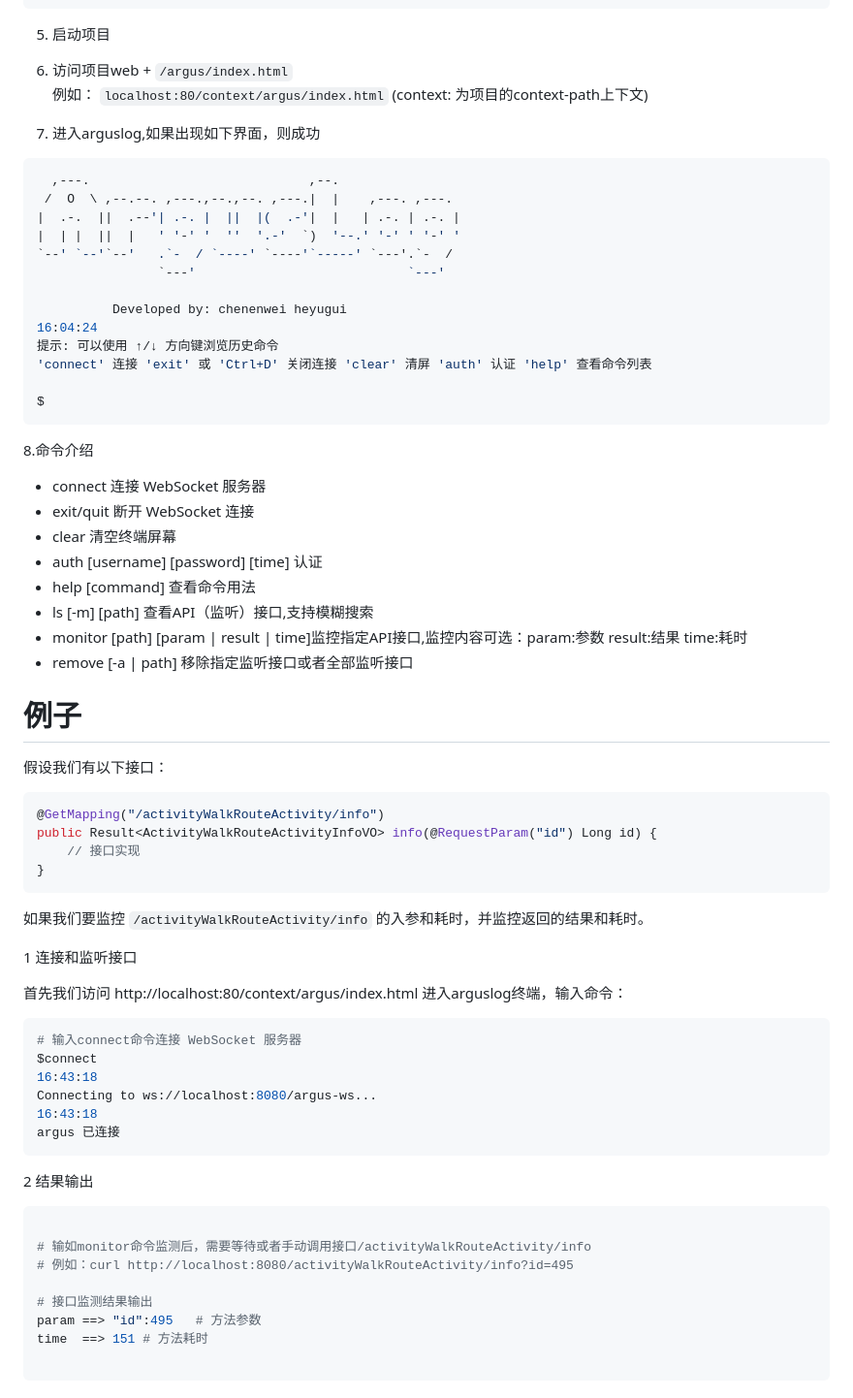
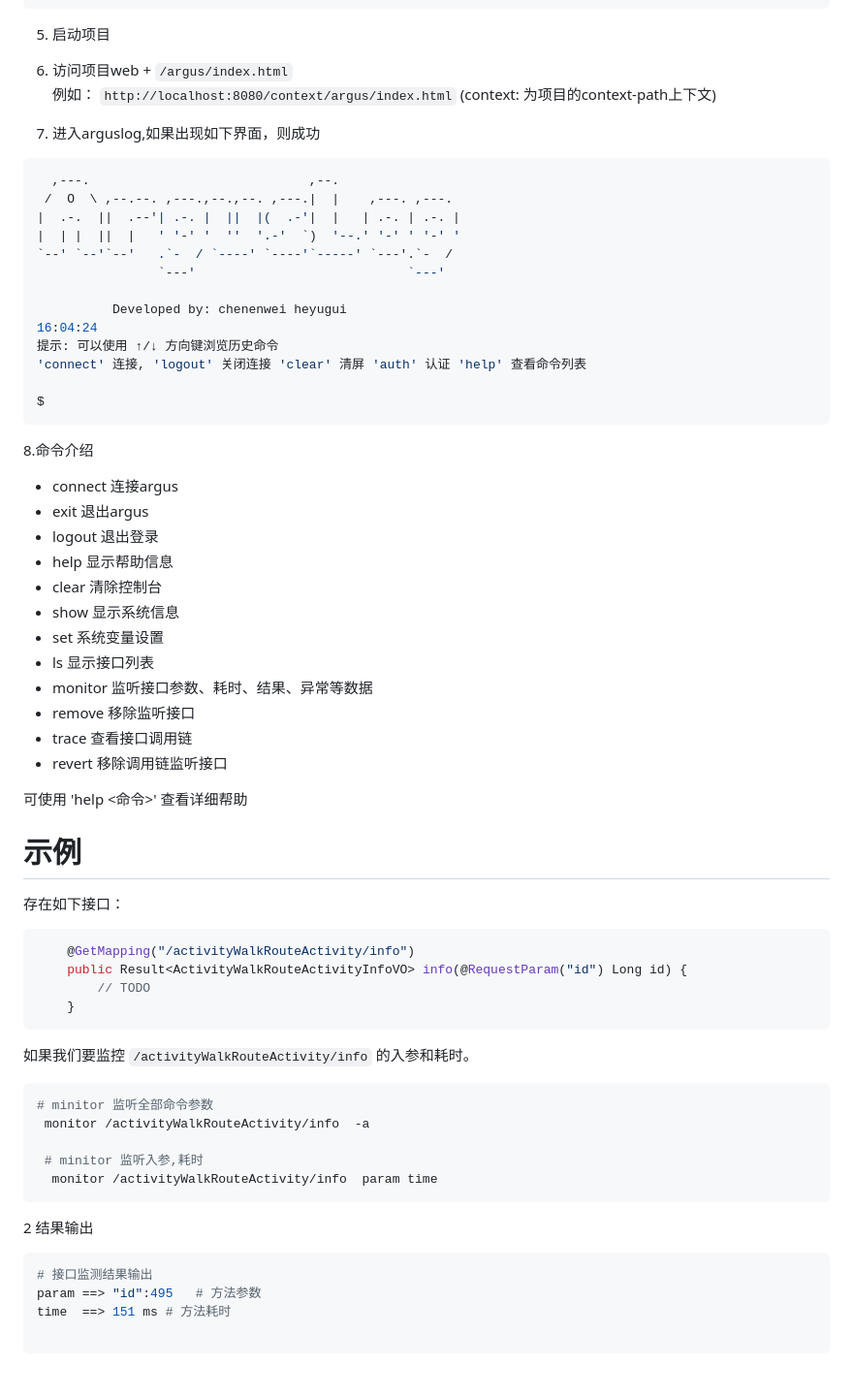
Before and after one commit to GitHubCew/ArgusLog, a Markdown page: README.md, the part around the change printed below. Shown: that part at 97% size. Rendered like a GitHub page.

Commit message:
添加命令使用方式介绍

````diff
--- a/README.md
+++ b/README.md
@@ -75,7 +75,7 @@ public class SecurityConfig extends WebSecurityConfigurerAdapter {
 
 
 6. 访问项目web + `/argus/index.html`
-   例如： `localhost:80/context/argus/index.html` (context: 为项目的context-path上下文)
+   例如： `http://localhost:8080/context/argus/index.html` (context: 为项目的context-path上下文)
 
 
 7. 进入arguslog,如果出现如下界面，则成功
@@ -91,58 +91,51 @@ public class SecurityConfig extends WebSecurityConfigurerAdapter {
           Developed by: chenenwei heyugui
 16:04:24
 提示: 可以使用 ↑/↓ 方向键浏览历史命令
-'connect' 连接 'exit' 或 'Ctrl+D' 关闭连接 'clear' 清屏 'auth' 认证 'help' 查看命令列表
+'connect' 连接, 'logout' 关闭连接 'clear' 清屏 'auth' 认证 'help' 查看命令列表
 
 $
 ```
 
 8.命令介绍
-- connect 连接 WebSocket 服务器
-- exit/quit 断开 WebSocket 连接
-- clear 清空终端屏幕
-- auth [username] [password] [time] 认证
-- help [command] 查看命令用法
-- ls [-m] [path] 查看API（监听）接口,支持模糊搜索
-- monitor [path] [param | result | time]监控指定API接口,监控内容可选：param:参数 result:结果 time:耗时
-- remove [-a | path] 移除指定监听接口或者全部监听接口
+-  connect         连接argus
+-  exit            退出argus
+-  logout          退出登录
+-  help            显示帮助信息
+-  clear           清除控制台
+-  show            显示系统信息
+-  set             系统变量设置
+-  ls              显示接口列表
+-  monitor         监听接口参数、耗时、结果、异常等数据
+-  remove          移除监听接口
+-  trace           查看接口调用链
+-  revert          移除调用链监听接口
 
+可使用 'help <命令>' 查看详细帮助
 
-# 例子
+# 示例
 
-假设我们有以下接口：
-
+存在如下接口：
 ```java
-@GetMapping("/activityWalkRouteActivity/info")
-public Result<ActivityWalkRouteActivityInfoVO> info(@RequestParam("id") Long id) {
-    // 接口实现
-}
+    @GetMapping("/activityWalkRouteActivity/info")
+    public Result<ActivityWalkRouteActivityInfoVO> info(@RequestParam("id") Long id) {
+        // TODO
+    }
 ```
 
-如果我们要监控 `/activityWalkRouteActivity/info` 的入参和耗时，并监控返回的结果和耗时。
+如果我们要监控 `/activityWalkRouteActivity/info` 的入参和耗时。
+```shell
+# minitor 监听全部命令参数
+ monitor /activityWalkRouteActivity/info  -a
 
-
-1 连接和监听接口
-
-首先我们访问 http://localhost:80/context/argus/index.html 进入arguslog终端，输入命令：
-
-```shell
-# 输入connect命令连接 WebSocket 服务器
-$connect
-16:43:18
-Connecting to ws://localhost:8080/argus-ws...
-16:43:18
-argus 已连接
+ # minitor 监听入参,耗时
+  monitor /activityWalkRouteActivity/info  param time
 ```
 
 2 结果输出
 ```shell
-
-# 输如monitor命令监测后，需要等待或者手动调用接口/activityWalkRouteActivity/info
-# 例如：curl http://localhost:8080/activityWalkRouteActivity/info?id=495
-
 # 接口监测结果输出
 param ==> "id":495   # 方法参数
-time  ==> 151 # 方法耗时
+time  ==> 151 ms # 方法耗时
 
 ```
 
````
Also changed, not shown: other parts of README.md (+23 -0 lines).
